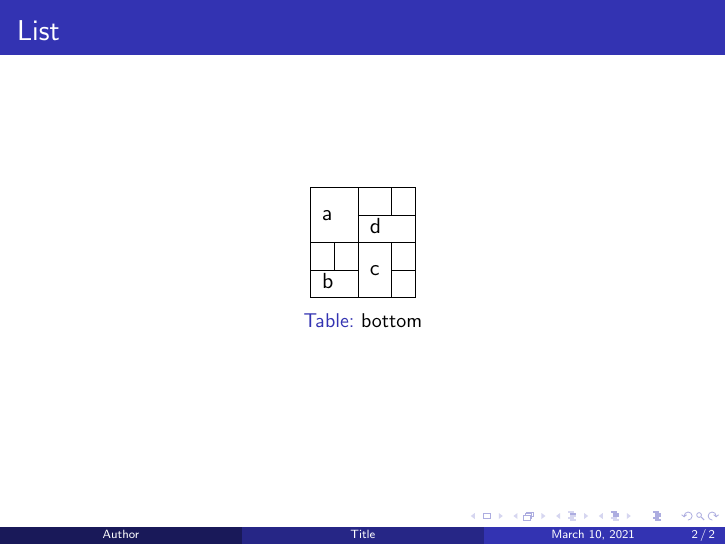
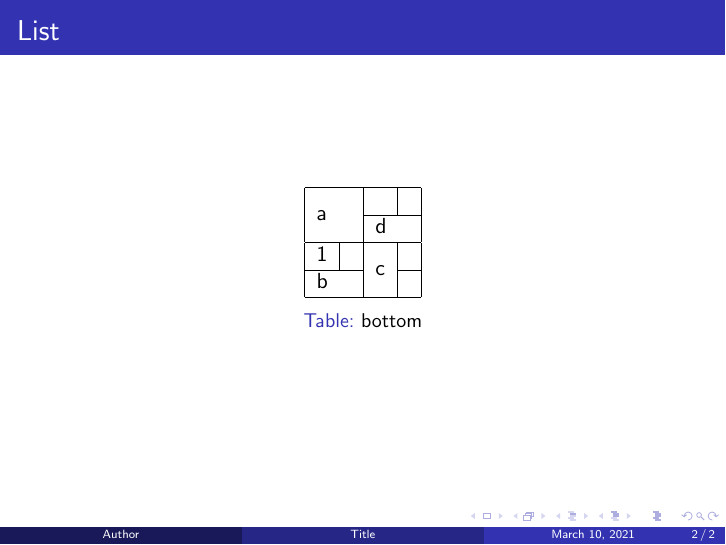
Before and after one commit to MHW2003/Presentation, LaTeX slides (main.tex): page 2 of 2. Compiled offline with pdfLaTeX.

Commit message:
Update main.tex

```diff
--- a/main.tex
+++ b/main.tex
@@ -13,7 +13,7 @@
 \begin{tabular}{|l|l|l|l|}\hline
 \multicolumn{2}{|l|}{\multirow{2}{*}{a}}& & \\\cline{3-3}\cline{4-4}
 \multicolumn{2}{|l|}{ }&\multicolumn{2}{|l|}{d}\\\hline
- & &\multirow{2}{*}{c}& \\\cline{1-2}\cline{4-4}
+1& &\multirow{2}{*}{c}& \\\cline{1-2}\cline{4-4}
 \multicolumn{2}{|l|}{b}& & \\\hline
 \end{tabular}
 \caption{bottom}
```
